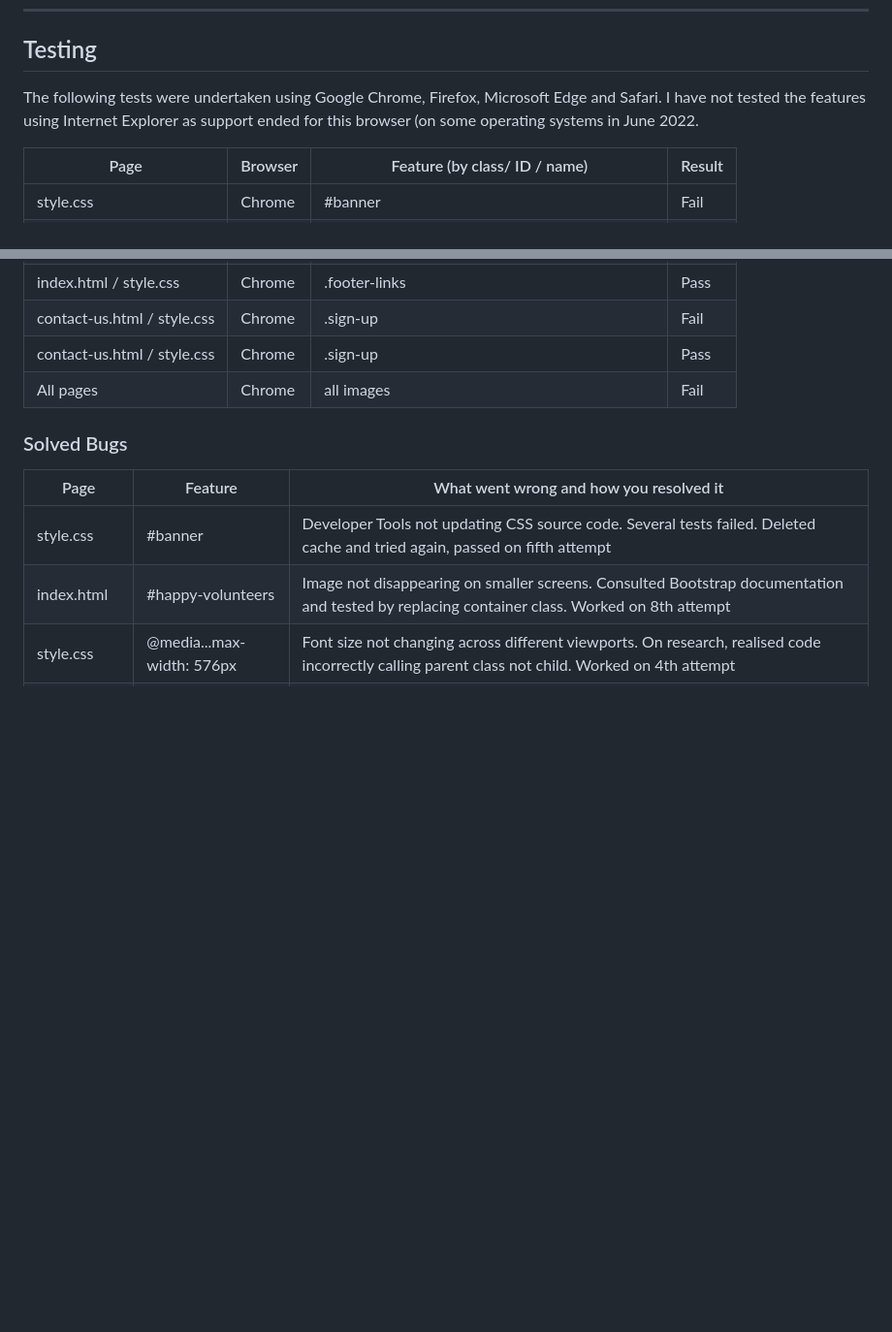
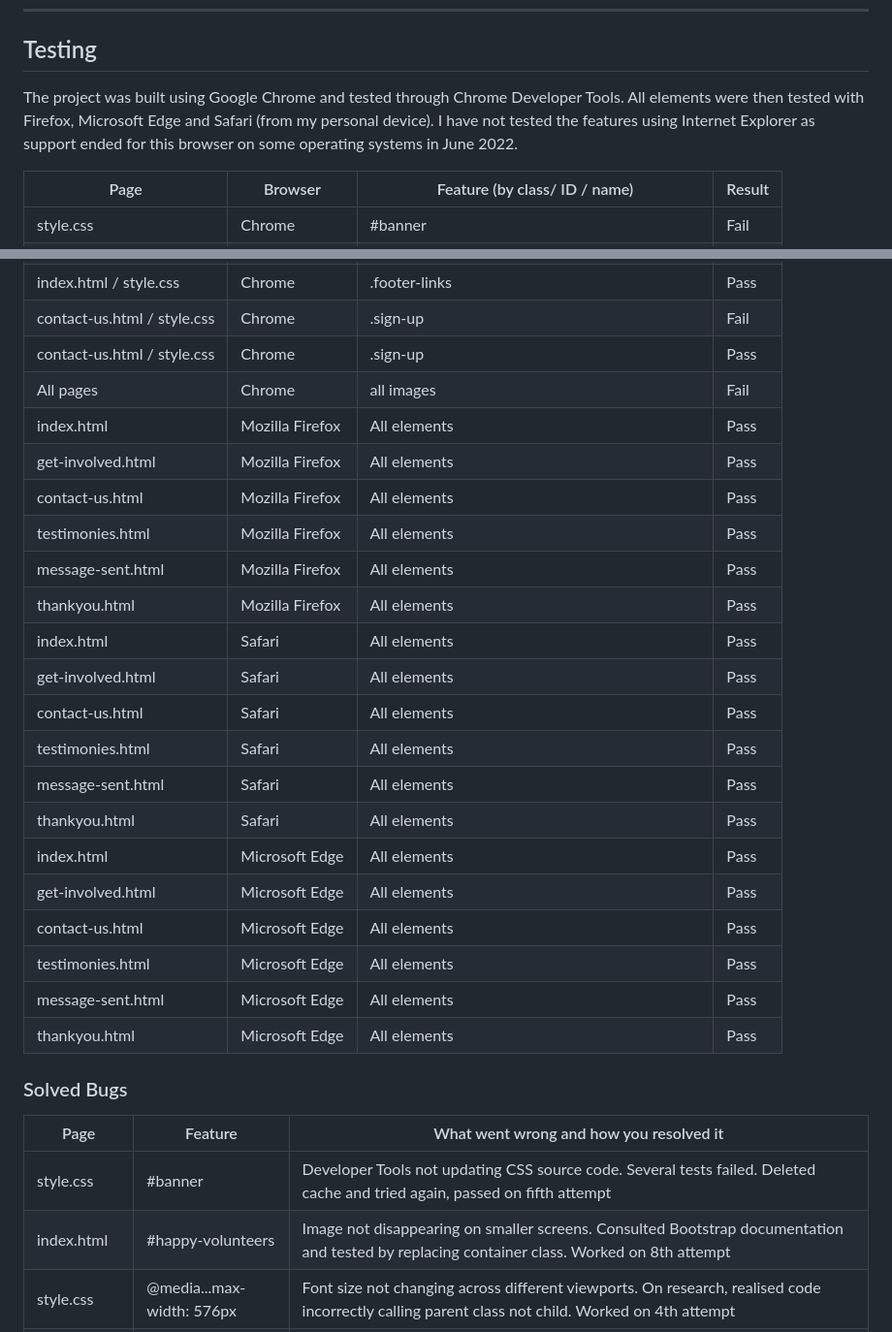
Before and after one commit to Dan-Matthews-23/Heart-Helpers, a Markdown page: README.md, 2 parts joined by grey strips. Shown at 97% size. Drawn GitHub-style; blank space fills up the shorter version.

Commit message:
UPDATED readme to push final version of project

```diff
--- a/README.md
+++ b/README.md
@@ -305,7 +302,7 @@ To clone the Heart Helpers repository:
 
 ## Testing
 
-The following tests were undertaken using Google Chrome, Firefox, Microsoft Edge and Safari. I have not tested the features using Internet Explorer as support ended for this browser (on some operating systems in June 2022.
+The project was built using Google Chrome and tested through Chrome Developer Tools. All elements were then tested with Firefox, Microsoft Edge and Safari (from my personal device). I have not tested the features using Internet Explorer as support ended for this browser on some operating systems in June 2022.
 
 |      Page     |   Browser                 |   Feature (by class/ ID / name)   | Result     |
 | ------------  | ------------              | ------------                      |------------|
@@ -355,6 +352,24 @@ The following tests were undertaken using Google Chrome, Firefox, Microsoft Edge
 |  contact-us.html / style.css          | Chrome                   | .sign-up                   | Fail       |
 |  contact-us.html / style.css          | Chrome                   | .sign-up                   | Pass       |
 |  All pages          | Chrome                   | all images                   | Fail       |
+| index.html | Mozilla Firefox | All elements | Pass |
+| get-involved.html | Mozilla Firefox | All elements | Pass |
+| contact-us.html | Mozilla Firefox | All elements | Pass |
+| testimonies.html | Mozilla Firefox | All elements | Pass |
+| message-sent.html | Mozilla Firefox | All elements | Pass |
+| thankyou.html | Mozilla Firefox | All elements | Pass |
+| index.html | Safari  | All elements | Pass |
+| get-involved.html | Safari | All elements | Pass |
+| contact-us.html | Safari | All elements | Pass |
+| testimonies.html | Safari | All elements | Pass |
+| message-sent.html | Safari | All elements | Pass |
+| thankyou.html | Safari | All elements | Pass |
+| index.html | Microsoft Edge | All elements | Pass |
+| get-involved.html | Microsoft Edge | All elements | Pass |
+| contact-us.html | Microsoft Edge | All elements | Pass |
+| testimonies.html | Microsoft Edge | All elements | Pass |
+| message-sent.html | Microsoft Edge | All elements | Pass |
+| thankyou.html | Microsoft Edge | All elements | Pass |
 
 
 
```
Also changed, not shown: other parts of README.md (+0 -11 lines).
